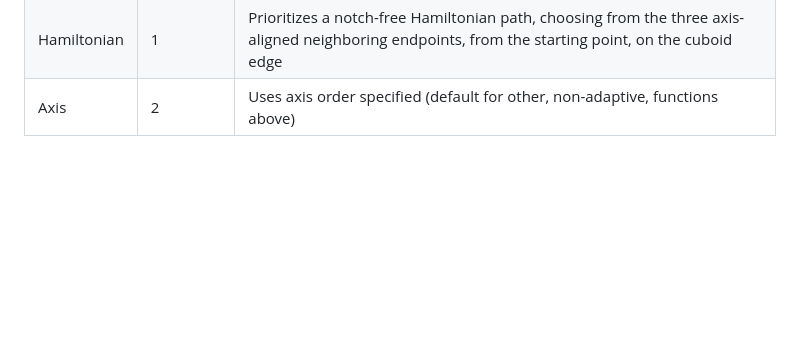
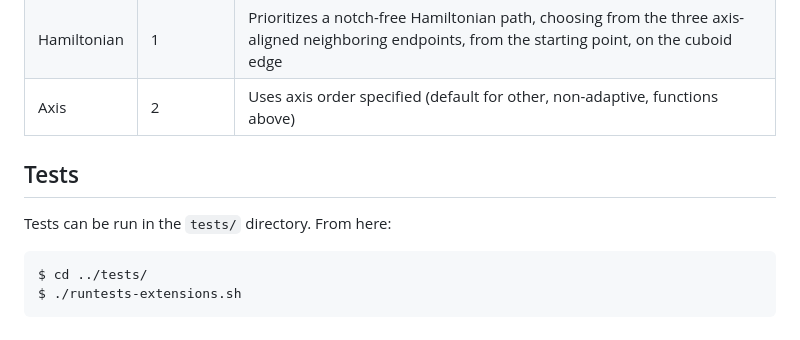
Before and after one commit to jakubcerveny/gilbert, a Markdown page: extensions/README.md, the part around the change. GitHub-like rendering; blank space fills up the shorter version.

Commit message:
show how to run tests

````diff
--- a/extensions/README.md
+++ b/extensions/README.md
@@ -48,3 +48,15 @@ There are three methods:
 | Harmony | 0 | Prioritizes a "harmonious" subdivision and chooses the endpoint on the axis that is initially largest |
 | Hamiltonian | 1 | Prioritizes a notch-free Hamiltonian path, choosing from the three axis-aligned neighboring endpoints, from the starting point, on the cuboid edge |
 | Axis | 2 | Uses axis order specified (default for other, non-adaptive, functions above) |
+
+
+Tests
+---
+
+Tests can be run in the `tests/` directory.
+From here:
+
+```
+$ cd ../tests/
+$ ./runtests-extensions.sh
+```
````
